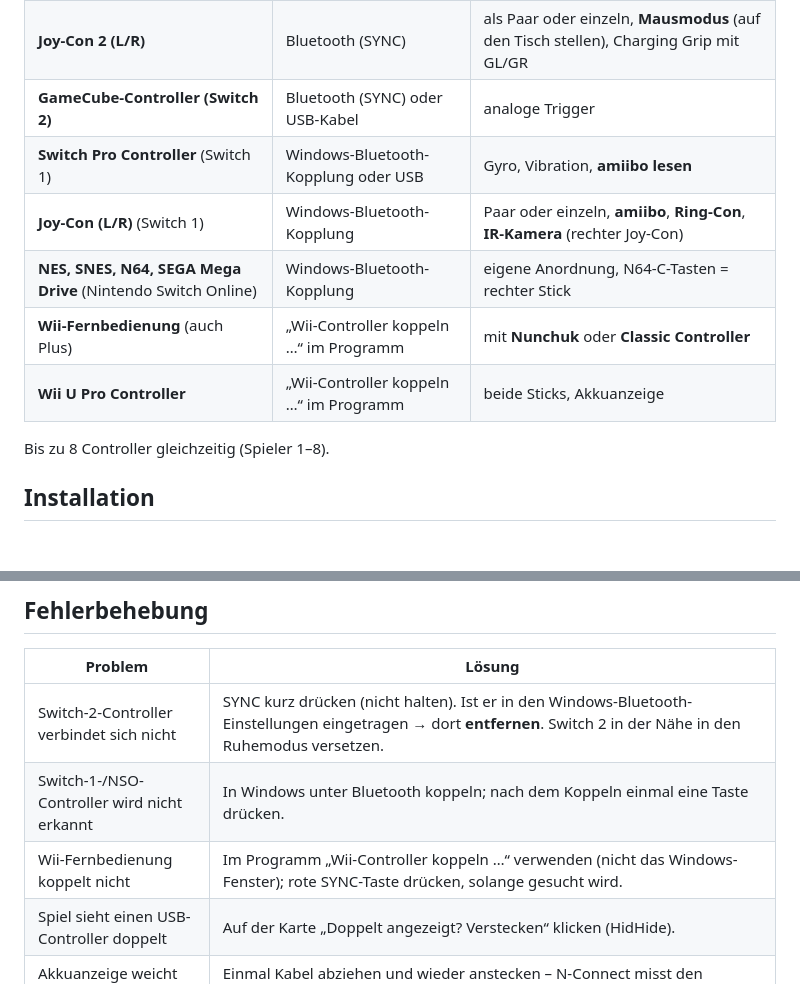
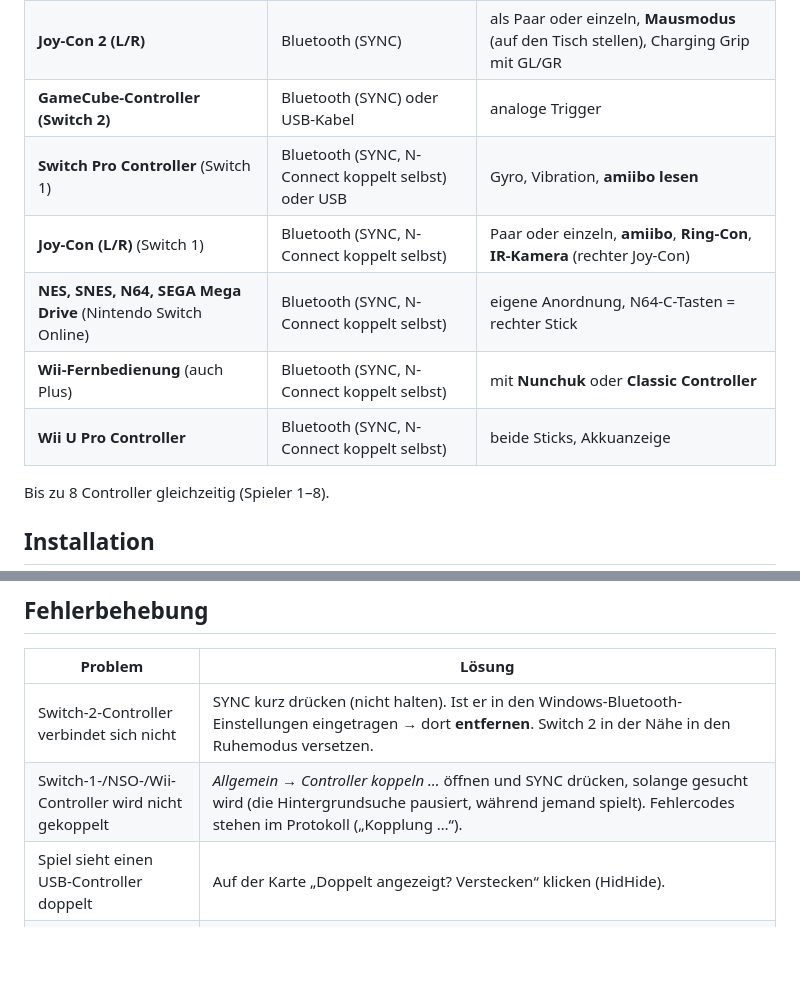
Before and after one commit to DevCatSKZ/N-Connect, a Markdown page: README.md, 2 parts joined by grey strips. GitHub-like rendering; blank space fills up the shorter version.

Commit message:
Doku: Controller koppeln ohne Windows-Bluetooth-Einstellungen

```diff
--- a/README.md
+++ b/README.md
@@ -15,11 +15,11 @@ Einmal installieren, Controller verbinden, spielen. Die Oberfläche gibt es auf
 | **Switch 2 Pro Controller** | Bluetooth (SYNC) oder **USB-Kabel** (bis ~500 Hz) | GL/GR, C-Taste, Gyro, HD-Vibration |
 | **Joy-Con 2 (L/R)** | Bluetooth (SYNC) | als Paar oder einzeln, **Mausmodus** (auf den Tisch stellen), Charging Grip mit GL/GR |
 | **GameCube-Controller (Switch 2)** | Bluetooth (SYNC) oder USB-Kabel | analoge Trigger |
-| **Switch Pro Controller** (Switch 1) | Windows-Bluetooth-Kopplung oder USB | Gyro, Vibration, **amiibo lesen** |
-| **Joy-Con (L/R)** (Switch 1) | Windows-Bluetooth-Kopplung | Paar oder einzeln, **amiibo**, **Ring-Con**, **IR-Kamera** (rechter Joy-Con) |
-| **NES, SNES, N64, SEGA Mega Drive** (Nintendo Switch Online) | Windows-Bluetooth-Kopplung | eigene Anordnung, N64-C-Tasten = rechter Stick |
-| **Wii-Fernbedienung** (auch Plus) | „Wii-Controller koppeln …“ im Programm | mit **Nunchuk** oder **Classic Controller** |
-| **Wii U Pro Controller** | „Wii-Controller koppeln …“ im Programm | beide Sticks, Akkuanzeige |
+| **Switch Pro Controller** (Switch 1) | Bluetooth (SYNC, N-Connect koppelt selbst) oder USB | Gyro, Vibration, **amiibo lesen** |
+| **Joy-Con (L/R)** (Switch 1) | Bluetooth (SYNC, N-Connect koppelt selbst) | Paar oder einzeln, **amiibo**, **Ring-Con**, **IR-Kamera** (rechter Joy-Con) |
+| **NES, SNES, N64, SEGA Mega Drive** (Nintendo Switch Online) | Bluetooth (SYNC, N-Connect koppelt selbst) | eigene Anordnung, N64-C-Tasten = rechter Stick |
+| **Wii-Fernbedienung** (auch Plus) | Bluetooth (SYNC, N-Connect koppelt selbst) | mit **Nunchuk** oder **Classic Controller** |
+| **Wii U Pro Controller** | Bluetooth (SYNC, N-Connect koppelt selbst) | beide Sticks, Akkuanzeige |
 
 Bis zu 8 Controller gleichzeitig (Spieler 1–8).
 
@@ -93,8 +93,7 @@ Alle Einstellungen sind optional und gelten sofort (Klick auf das Symbol im Info
 | Problem | Lösung |
 |---|---|
 | Switch-2-Controller verbindet sich nicht | SYNC kurz drücken (nicht halten). Ist er in den Windows-Bluetooth-Einstellungen eingetragen → dort **entfernen**. Switch 2 in der Nähe in den Ruhemodus versetzen. |
-| Switch-1-/NSO-Controller wird nicht erkannt | In Windows unter Bluetooth koppeln; nach dem Koppeln einmal eine Taste drücken. |
-| Wii-Fernbedienung koppelt nicht | Im Programm „Wii-Controller koppeln …“ verwenden (nicht das Windows-Fenster); rote SYNC-Taste drücken, solange gesucht wird. |
+| Switch-1-/NSO-/Wii-Controller wird nicht gekoppelt | *Allgemein → Controller koppeln …* öffnen und SYNC drücken, solange gesucht wird (die Hintergrundsuche pausiert, während jemand spielt). Fehlercodes stehen im Protokoll („Kopplung …“). |
 | Spiel sieht einen USB-Controller doppelt | Auf der Karte „Doppelt angezeigt? Verstecken“ klicken (HidHide). |
 | Akkuanzeige weicht beim Laden ab | Einmal Kabel abziehen und wieder anstecken – N-Connect misst den Spannungsanstieg dann neu. Werte stehen alle 30 s im Protokoll („Akku …“). |
 | „ViGEmBus-Treiber fehlt“ | Setup erneut ausführen oder ViGEmBus installieren: <https://github.com/nefarius/ViGEmBus/releases> |
```
Also changed, not shown: HANDOVER.md (+4 -1 lines).
